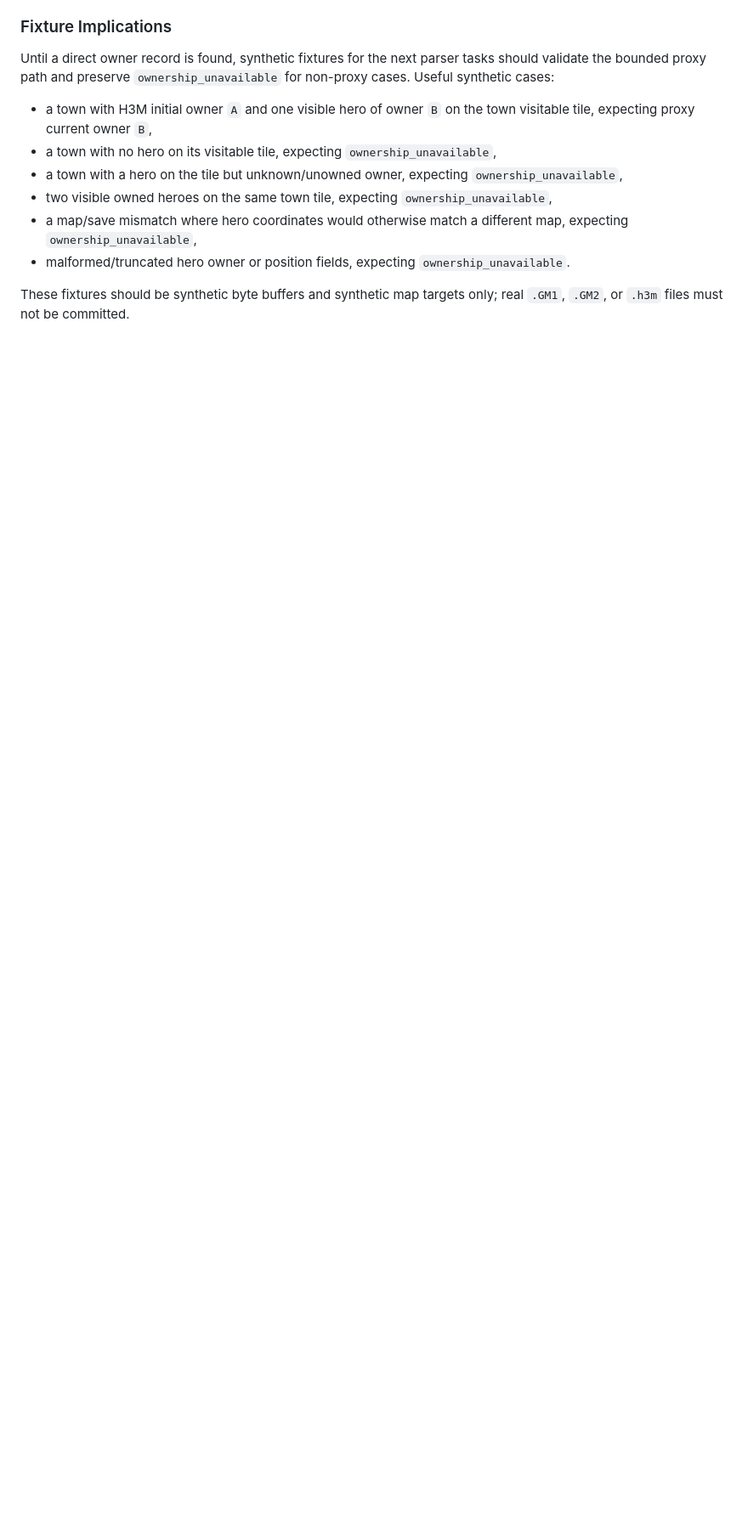
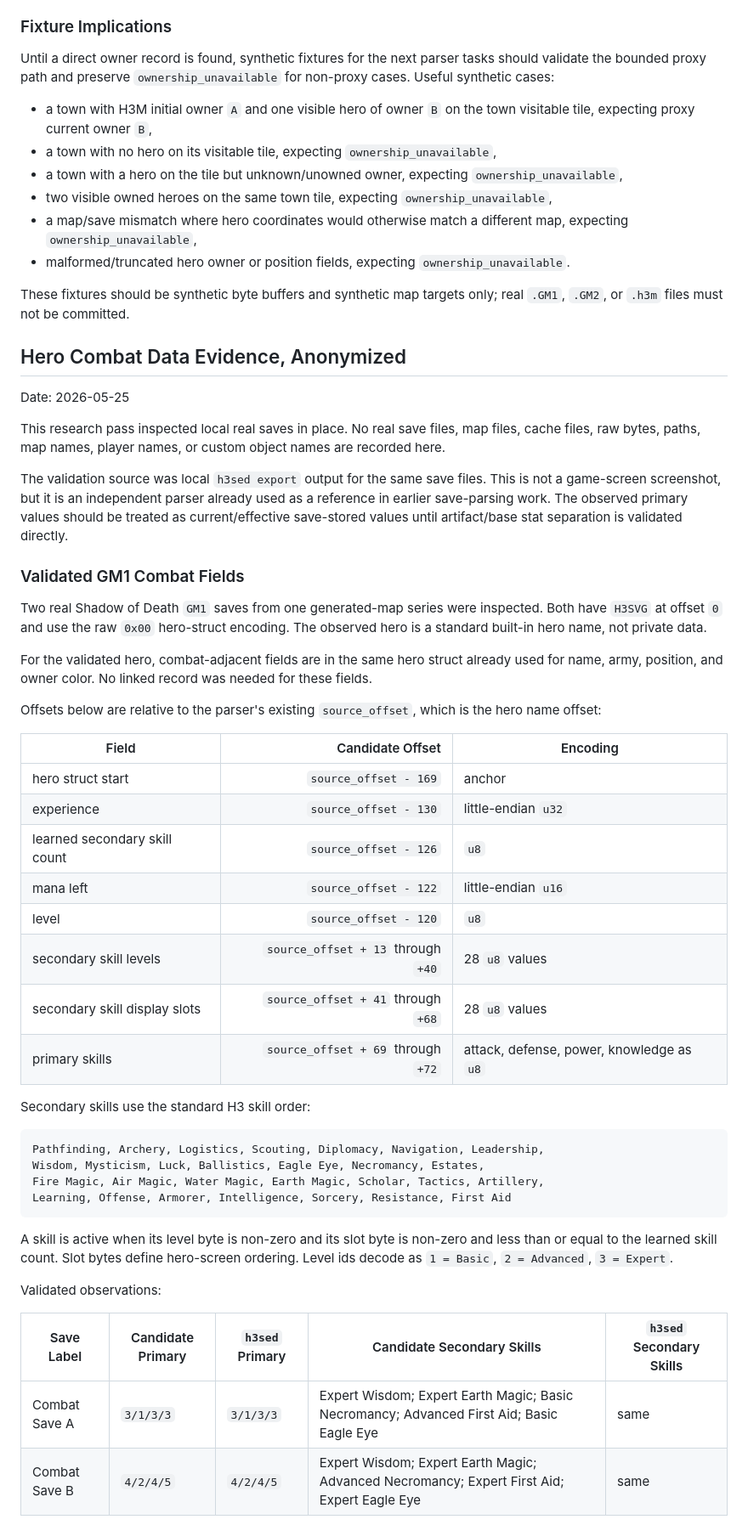
Before and after one commit to dees91/h3-companion, a Markdown page: tools/battle_estimator_save_parsing_checkpoint.md, the part around one of its changes. Shown at 85% size. GitHub-like rendering; blank space fills up the shorter version.

Commit message:
Research hero combat save fields

````diff
--- a/tools/battle_estimator_save_parsing_checkpoint.md
+++ b/tools/battle_estimator_save_parsing_checkpoint.md
@@ -628,3 +628,61 @@ tasks should validate the bounded proxy path and preserve
 These fixtures should be synthetic byte buffers and synthetic map targets only;
 real `.GM1`, `.GM2`, or `.h3m` files must not be committed.
 
+## Hero Combat Data Evidence, Anonymized
+
+Date: 2026-05-25
+
+This research pass inspected local real saves in place. No real save files, map
+files, cache files, raw bytes, paths, map names, player names, or custom object
+names are recorded here.
+
+The validation source was local `h3sed export` output for the same save files.
+This is not a game-screen screenshot, but it is an independent parser already
+used as a reference in earlier save-parsing work. The observed primary values
+should be treated as current/effective save-stored values until artifact/base
+stat separation is validated directly.
+
+### Validated GM1 Combat Fields
+
+Two real Shadow of Death `GM1` saves from one generated-map series were
+inspected. Both have `H3SVG` at offset `0` and use the raw `0x00` hero-struct
+encoding. The observed hero is a standard built-in hero name, not private data.
+
+For the validated hero, combat-adjacent fields are in the same hero struct
+already used for name, army, position, and owner color. No linked record was
+needed for these fields.
+
+Offsets below are relative to the parser's existing `source_offset`, which is
+the hero name offset:
+
+| Field | Candidate Offset | Encoding |
+|---|---:|---|
+| hero struct start | `source_offset - 169` | anchor |
+| experience | `source_offset - 130` | little-endian `u32` |
+| learned secondary skill count | `source_offset - 126` | `u8` |
+| mana left | `source_offset - 122` | little-endian `u16` |
+| level | `source_offset - 120` | `u8` |
+| secondary skill levels | `source_offset + 13` through `+40` | 28 `u8` values |
+| secondary skill display slots | `source_offset + 41` through `+68` | 28 `u8` values |
+| primary skills | `source_offset + 69` through `+72` | attack, defense, power, knowledge as `u8` |
+
+Secondary skills use the standard H3 skill order:
+
+```text
+Pathfinding, Archery, Logistics, Scouting, Diplomacy, Navigation, Leadership,
+Wisdom, Mysticism, Luck, Ballistics, Eagle Eye, Necromancy, Estates,
+Fire Magic, Air Magic, Water Magic, Earth Magic, Scholar, Tactics, Artillery,
+Learning, Offense, Armorer, Intelligence, Sorcery, Resistance, First Aid
+```
+
+A skill is active when its level byte is non-zero and its slot byte is non-zero
+and less than or equal to the learned skill count. Slot bytes define hero-screen
+ordering. Level ids decode as `1 = Basic`, `2 = Advanced`, `3 = Expert`.
+
+Validated observations:
+
+| Save Label | Candidate Primary | `h3sed` Primary | Candidate Secondary Skills | `h3sed` Secondary Skills |
+|---|---|---|---|---|
+| Combat Save A | `3/1/3/3` | `3/1/3/3` | Expert Wisdom; Expert Earth Magic; Basic Necromancy; Advanced First Aid; Basic Eagle Eye | same |
+| Combat Save B | `4/2/4/5` | `4/2/4/5` | Expert Wisdom; Expert Earth Magic; Advanced Necromancy; Expert First Aid; Expert Eagle Eye | same |
+
````
Also changed, not shown: other parts of tools/battle_estimator_save_parsing_checkpoint.md (+49 -0 lines), planning/battle-estimator-save-aware-improvements.md (+14 -3 lines).
